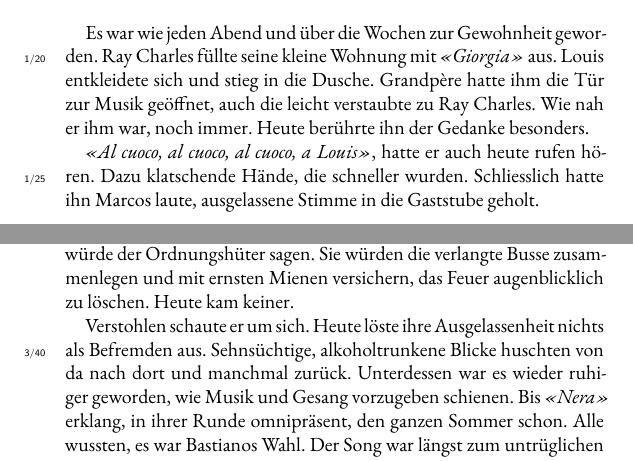
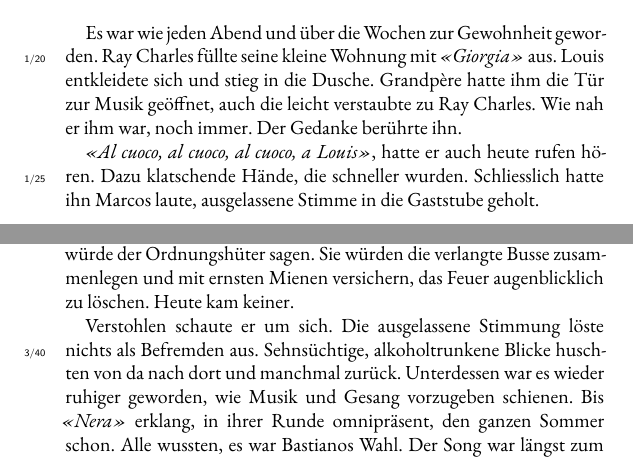
Before and after one commit to augruber/DerDuftDesSchaefers, a LaTeX book (book/main.tex, which reads book/chapters/02_chapter_1.tex, book/chapters/04_chapter_3.tex): two parts of pages 5 and 19 of 400, joined at a grey line, cut so that both start at the same text. Compiled offline with XeLaTeX; a missing font is replaced by an installed copy or a similar font.

Commit message:
Mom's changes — April 26, 2026 at 19:00

```diff
--- a/book/chapters/02_chapter_1.tex
+++ b/book/chapters/02_chapter_1.tex
@@ -15,7 +15,7 @@ Draussen schlug ihm die Sonne hart entgegen. Unbarmherzig heisser als zu Mittag.
 
 \sectionbreak
 
-Es war wie jeden Abend und über die Wochen zur Gewohnheit geworden. Ray Charles füllte seine kleine Wohnung mit \emph{«Giorgia»} aus. Louis entkleidete sich und stieg in die Dusche. Grandpère hatte ihm die Tür zur Musik geöffnet, auch die leicht verstaubte zu Ray Charles. Wie nah er ihm war, noch immer. Heute berührte ihn der Gedanke besonders.
+Es war wie jeden Abend und über die Wochen zur Gewohnheit geworden. Ray Charles füllte seine kleine Wohnung mit \emph{«Giorgia»} aus. Louis entkleidete sich und stieg in die Dusche. Grandpère hatte ihm die Tür zur Musik geöffnet, auch die leicht verstaubte zu Ray Charles. Wie nah er ihm war, noch immer. Der Gedanke berührte ihn.
 
 \emph{«Al cuoco, al cuoco, al cuoco, a Louis»}, hatte er auch heute rufen hören. Dazu klatschende Hände, die schneller wurden. Schliesslich hatte ihn Marcos laute, ausgelassene Stimme in die Gaststube geholt.
 
--- a/book/chapters/04_chapter_3.tex
+++ b/book/chapters/04_chapter_3.tex
@@ -15,7 +15,7 @@ Louis starrte in die Flammen. Bis sich sein Blick wieder in Richtung Giorgia ver
 
 Jemand legte eifrig Holz nach und kurz darauf erhellte sich die Umgebung. Es würde nicht mehr lange dauern, bis eine Streife der «Polizia Nationale» eintraf, wie so oft, \emph{«Trockenheit -- Feuer entfachen verboten»} würde der Ordnungshüter sagen. Sie würden die verlangte Busse zusammenlegen und mit ernsten Mienen versichern, das Feuer augenblicklich zu löschen. Heute kam keiner.
 
-Verstohlen schaute er um sich. Heute löste ihre Ausgelassenheit nichts als Befremden aus. Sehnsüchtige, alkoholtrunkene Blicke huschten von da nach dort und manchmal zurück. Unterdessen war es wieder ruhiger geworden, wie Musik und Gesang vorzugeben schienen. Bis \emph{«Nera»} erklang, in ihrer Runde omnipräsent, den ganzen Sommer schon. Alle wussten, es war Bastianos Wahl. Der Song war längst zum untrüglichen Symbol geworden. Er war wieder auf Eroberungstour.
+Verstohlen schaute er um sich. Die ausgelassene Stimmung löste nichts als Befremden aus. Sehnsüchtige, alkoholtrunkene Blicke huschten von da nach dort und manchmal zurück. Unterdessen war es wieder ruhiger geworden, wie Musik und Gesang vorzugeben schienen. Bis \emph{«Nera»} erklang, in ihrer Runde omnipräsent, den ganzen Sommer schon. Alle wussten, es war Bastianos Wahl. Der Song war längst zum untrüglichen Symbol geworden. Er war wieder auf Eroberungstour.
 
 \qrblock{Irama \emph{«Nera»}}{media/QR-Codes/057_Nera_Irama_Spotify.png}
 
```
